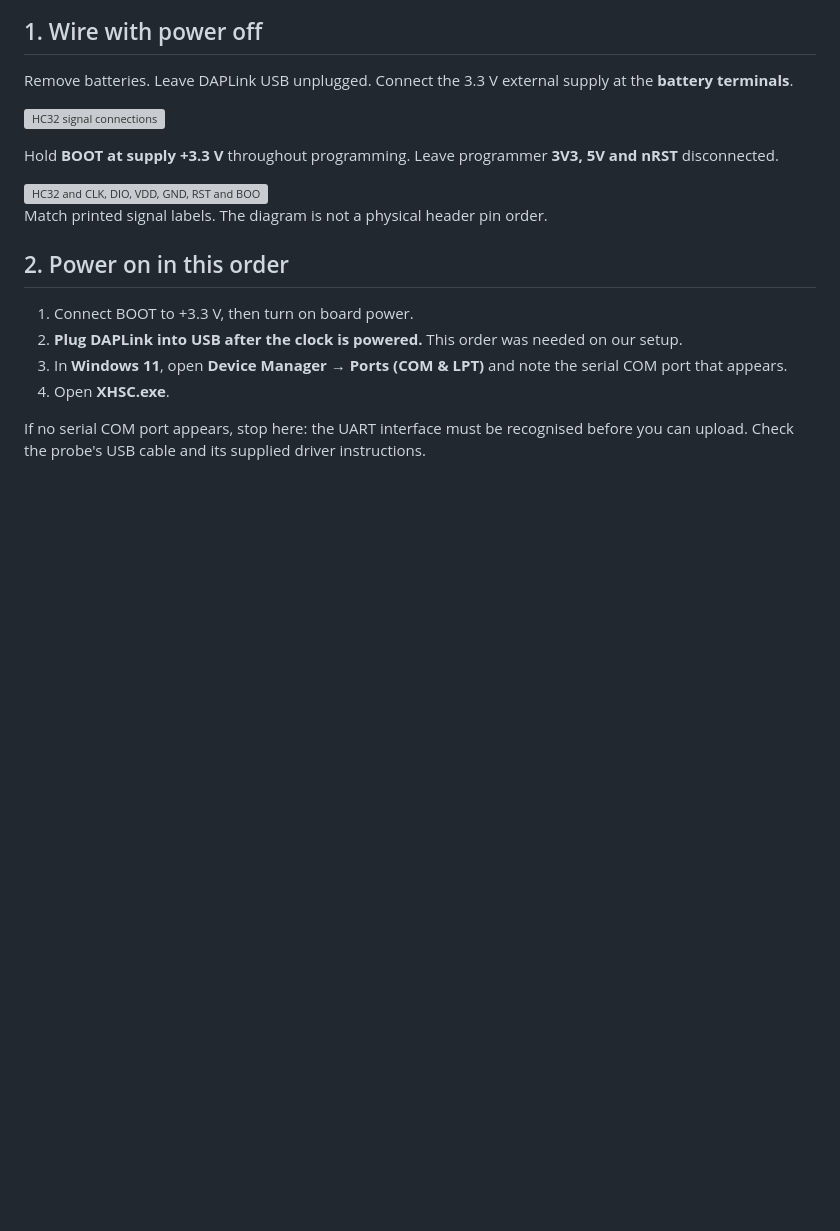
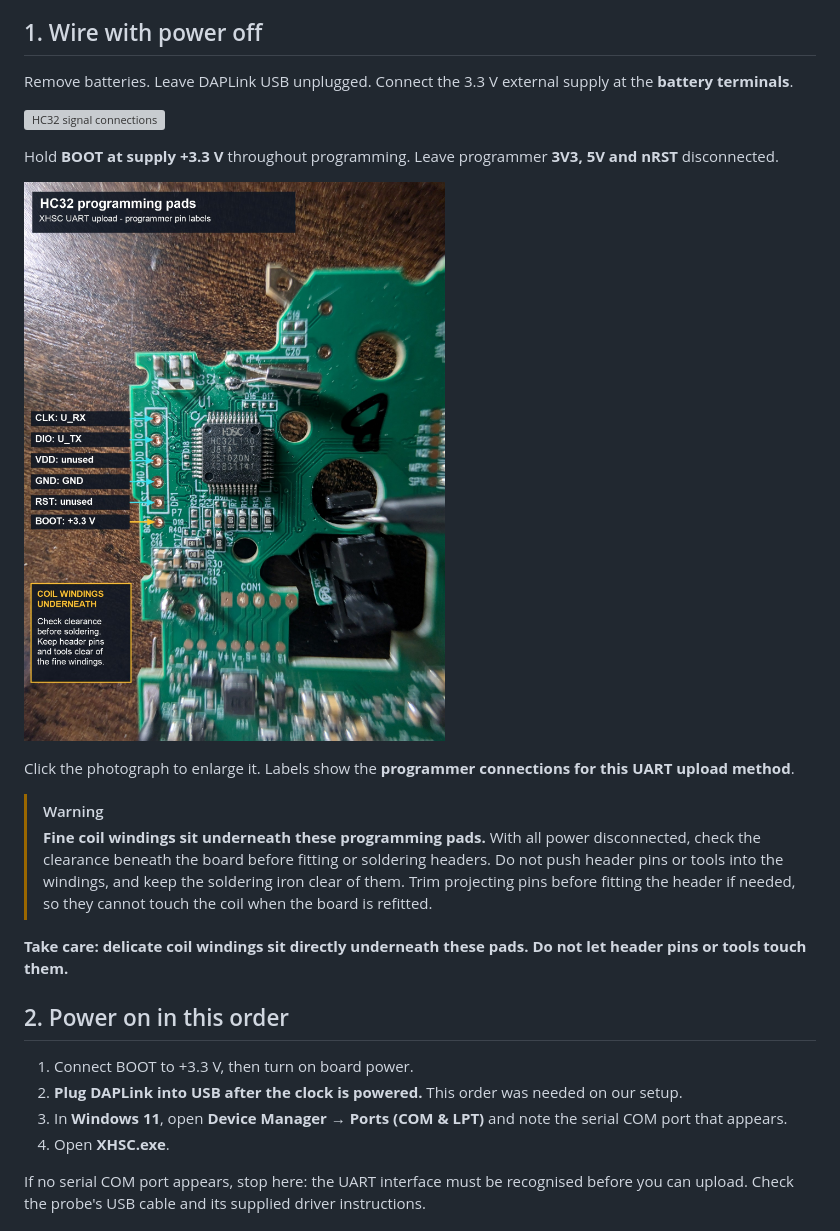
Before and after one commit to maddenste/Chouchin-899-latest-revision, a Markdown page: docs/HC32.md, the part around the change. Rendered like a GitHub page; pictures changed too: docs/photos/hc32-programming-pads-labelled.jpg (added); blank space fills up the shorter version; grey boxes are pictures that could not be loaded.

Commit message:
Add labelled HC32 programming photo and coil winding warning

```diff
--- a/docs/HC32.md
+++ b/docs/HC32.md
@@ -19,9 +19,14 @@ Remove batteries. Leave DAPLink USB unplugged. Connect the 3.3 V external supply
 Hold **BOOT at supply +3.3 V** throughout programming.
 Leave programmer **3V3, 5V and nRST** disconnected.
 
-<img src="photos/hc32l130-controller-and-programming-pads.jpg" alt="HC32 and CLK, DIO, VDD, GND, RST and BOOT pads" width="550">
+<a href="photos/hc32-programming-pads-labelled.jpg"><img src="photos/hc32-programming-pads-labelled.jpg" alt="HC32 programming pads: CLK to programmer U_RX, DIO to U_TX, GND to GND, BOOT to external 3.3 V; VDD and RST unused" width="750"></a>
 
-Match printed signal labels. The diagram is not a physical header pin order.
+Click the photograph to enlarge it. Labels show the **programmer connections for this UART upload method**.
+
+> [!WARNING]
+> **Fine coil windings sit underneath these programming pads.** With all power disconnected, check the clearance beneath the board before fitting or soldering headers. Do not push header pins or tools into the windings, and keep the soldering iron clear of them. Trim projecting pins before fitting the header if needed, so they cannot touch the coil when the board is refitted.
+
+**Take care: delicate coil windings sit directly underneath these pads. Do not let header pins or tools touch them.**
 
 ## 2. Power on in this order
 
```
